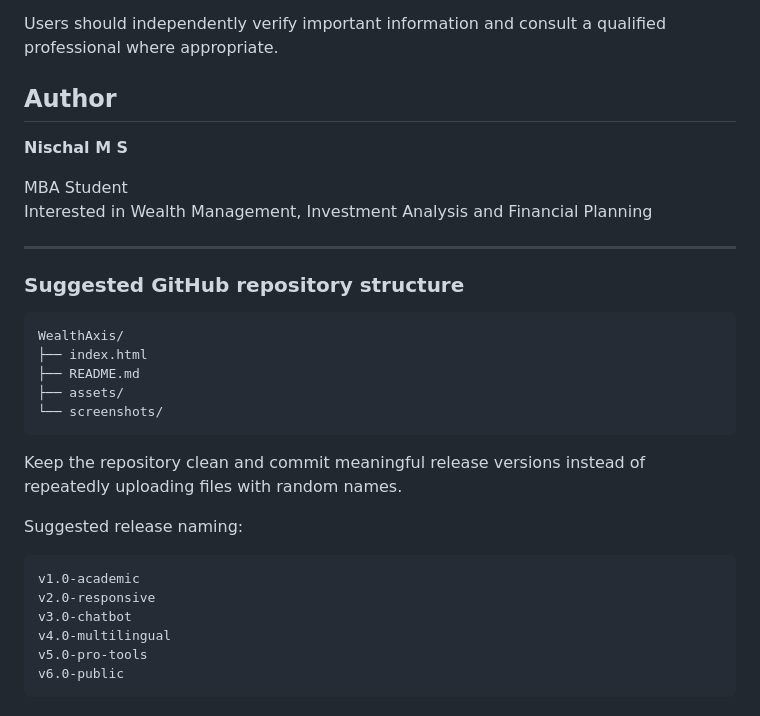
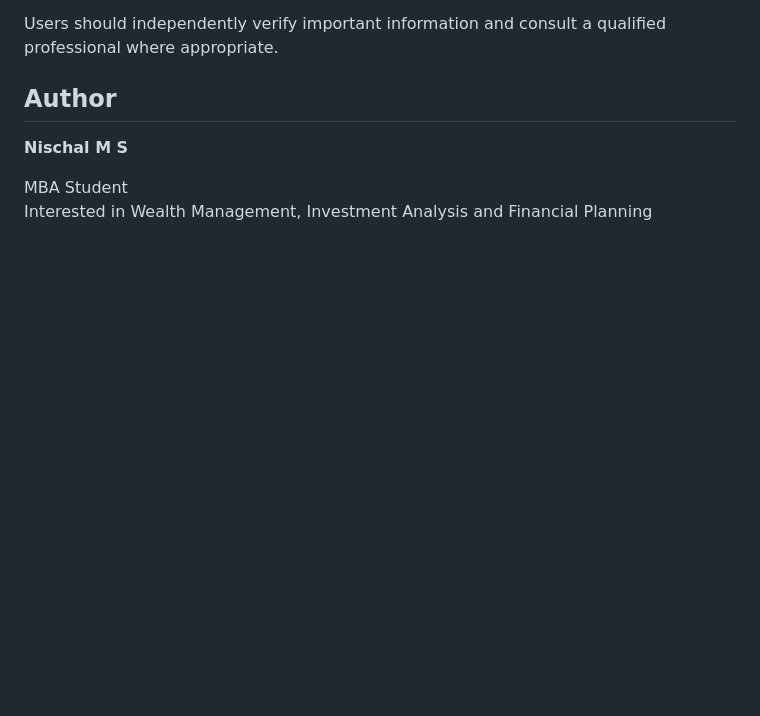
Before and after one commit to nischalmschanakya-max/Wealth_Management, a Markdown page: README_WealthAxis.md, the part around the change. GitHub-like rendering; blank space fills up the shorter version.

Commit message:
Update README by removing repository structure section
Removed suggested GitHub repository structure and release naming.

````diff
--- a/README_WealthAxis.md
+++ b/README_WealthAxis.md
@@ -250,28 +250,3 @@ Users should independently verify important information and consult a qualified
 
 MBA Student
 Interested in Wealth Management, Investment Analysis and Financial Planning
-
----
-
-### Suggested GitHub repository structure
-
-```text
-WealthAxis/
-├── index.html
-├── README.md
-├── assets/
-└── screenshots/
-```
-
-Keep the repository clean and commit meaningful release versions instead of repeatedly uploading files with random names.
-
-Suggested release naming:
-
-```text
-v1.0-academic
-v2.0-responsive
-v3.0-chatbot
-v4.0-multilingual
-v5.0-pro-tools
-v6.0-public
-```
````
